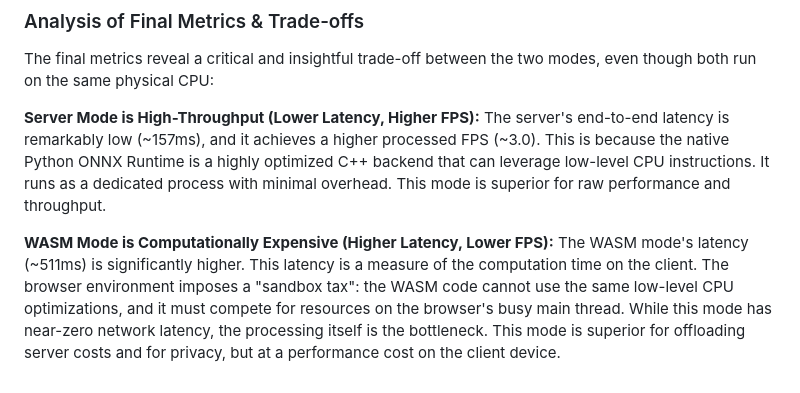
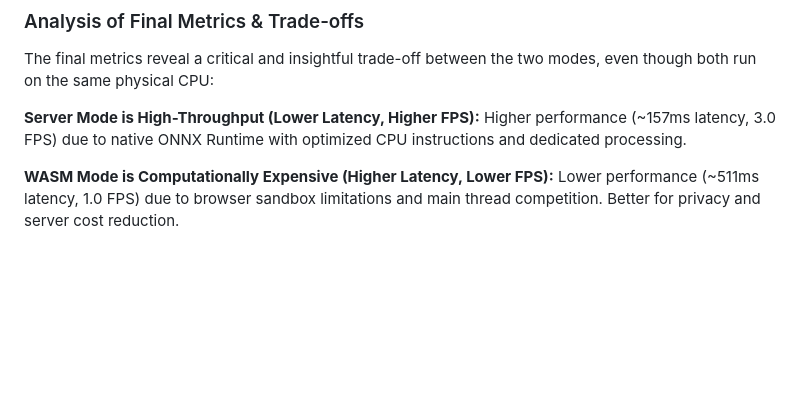
Before and after one commit to srobinb803/Webrtc-vlm, a Markdown page: readme.md, the part around one of its changes. Rendered like a GitHub page; blank space fills up the shorter version.

```diff
--- a/readme.md
+++ b/readme.md
@@ -104,6 +106,6 @@ To maintain low latency and prevent the video stream from falling behind, a "Pro
 
 The final metrics reveal a critical and insightful trade-off between the two modes, even though both run on the same physical CPU:
 
-**Server Mode is High-Throughput (Lower Latency, Higher FPS):** The server's end-to-end latency is remarkably low (~157ms), and it achieves a higher processed FPS (~3.0). This is because the native Python ONNX Runtime is a highly optimized C++ backend that can leverage low-level CPU instructions. It runs as a dedicated process with minimal overhead. This mode is superior for raw performance and throughput.
+**Server Mode is High-Throughput (Lower Latency, Higher FPS):** Higher performance (~157ms latency, 3.0 FPS) due to native ONNX Runtime with optimized CPU instructions and dedicated processing.
 
-**WASM Mode is Computationally Expensive (Higher Latency, Lower FPS):** The WASM mode's latency (~511ms) is significantly higher. This latency is a measure of the computation time on the client. The browser environment imposes a "sandbox tax": the WASM code cannot use the same low-level CPU optimizations, and it must compete for resources on the browser's busy main thread. While this mode has near-zero network latency, the processing itself is the bottleneck. This mode is superior for offloading server costs and for privacy, but at a performance cost on the client device.
+**WASM Mode is Computationally Expensive (Higher Latency, Lower FPS):** Lower performance (~511ms latency, 1.0 FPS) due to browser sandbox limitations and main thread competition. Better for privacy and server cost reduction.
```
Also changed, not shown: other parts of readme.md (+2 -0 lines).
